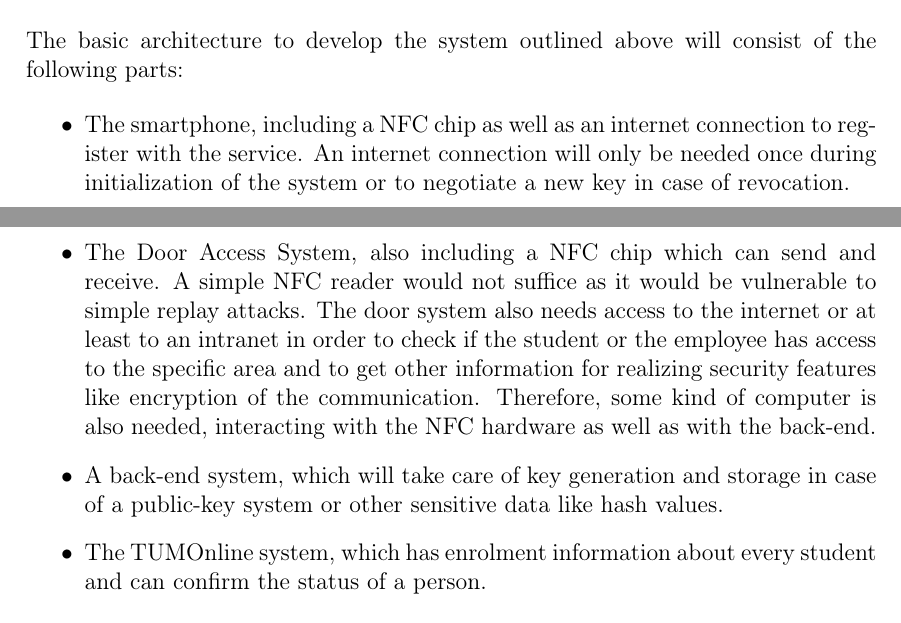
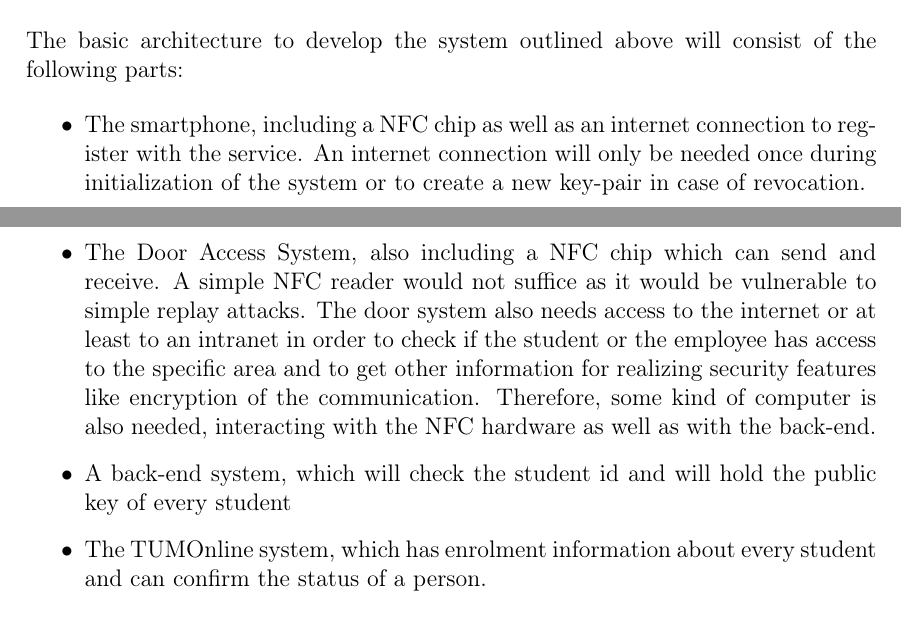
Before and after one commit to grandcat/tum_getin, a LaTeX document (idea_report/report.tex, which reads idea_report/3_architecture.tex): two parts of pages 3 and 4 of 10, joined at a grey line, cut so that both start at the same text. Compiled offline with pdfLaTeX; a LaTeX package or settings file that is missing is left out.

Commit message:
changed private key distribution to public, changed overview picture

```diff
--- a/idea_report/3_architecture.tex
+++ b/idea_report/3_architecture.tex
@@ -4,12 +4,12 @@ The basic architecture to develop the system outlined above will consist of the
 
 \begin{itemize}
 \item The smartphone, including a NFC chip as well as an internet connection to register with the service.
-An internet connection will only be needed once during initialization of the system or to negotiate a new key in case of revocation.
+An internet connection will only be needed once during initialization of the system or to create a new key-pair in case of revocation.
 \item The Door Access System, also including a NFC chip which can send and receive.
 A simple NFC reader would not suffice as it would be vulnerable to simple replay attacks.
 The door system also needs access to the internet or at least to an intranet in order to check if the student or the employee has access to the specific area and to get other information for realizing security features like encryption of the communication. Therefore, some kind of computer is also needed, interacting with the NFC hardware as well as with the back-end.
 %would not be enough due to simple replay attacks. The Door Access System also needs access to the internet or at least to an intranet to check if the student or the employee has access to the specific area and to get other information for realizing security features like encryption of the communication. Therefore, some kind of computer is needed, interacting with the NFC hardware as well as with the back-end.
-\item A back-end system, which will take care of key generation and storage in case of a public-key system or other sensitive data like hash values.
+\item A back-end system, which will check the student id and will hold the public key of every student
 
 \item The TUMOnline system, which has enrolment information about every student and can confirm the status of a person.
 \end{itemize}
```
Also changed, not shown: idea_report/images/basic_architecture.jpg, idea_report/3_architecture.tex (2 more changed lines).
